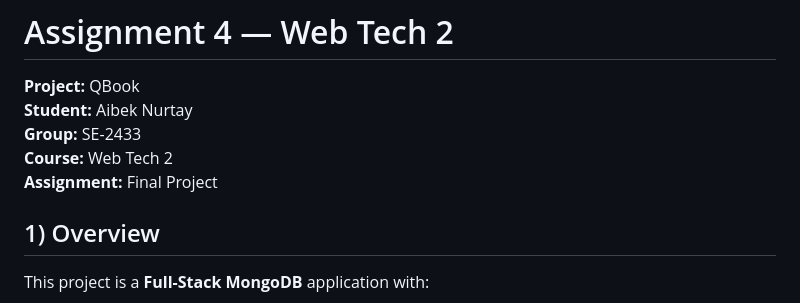
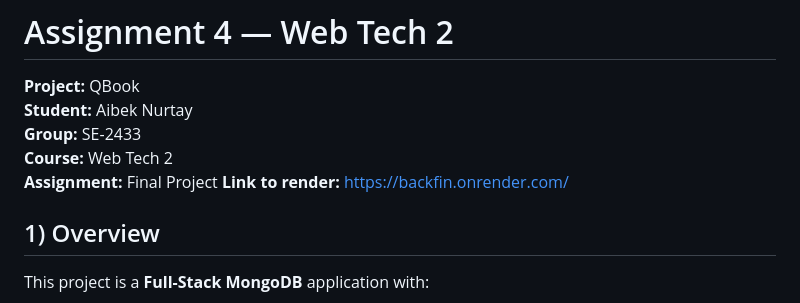
Before and after one commit to KhanOfTheMoon/backfin, a Markdown page: README.md, the part around the change. Drawn GitHub-style.

Commit message:
Add link to project render in README

```diff
--- a/README.md
+++ b/README.md
@@ -5,6 +5,7 @@
 **Group:** SE-2433
 **Course:** Web Tech 2
 **Assignment:** Final Project
+**Link to render:** https://backfin.onrender.com/
 
 ## 1) Overview
 
```
